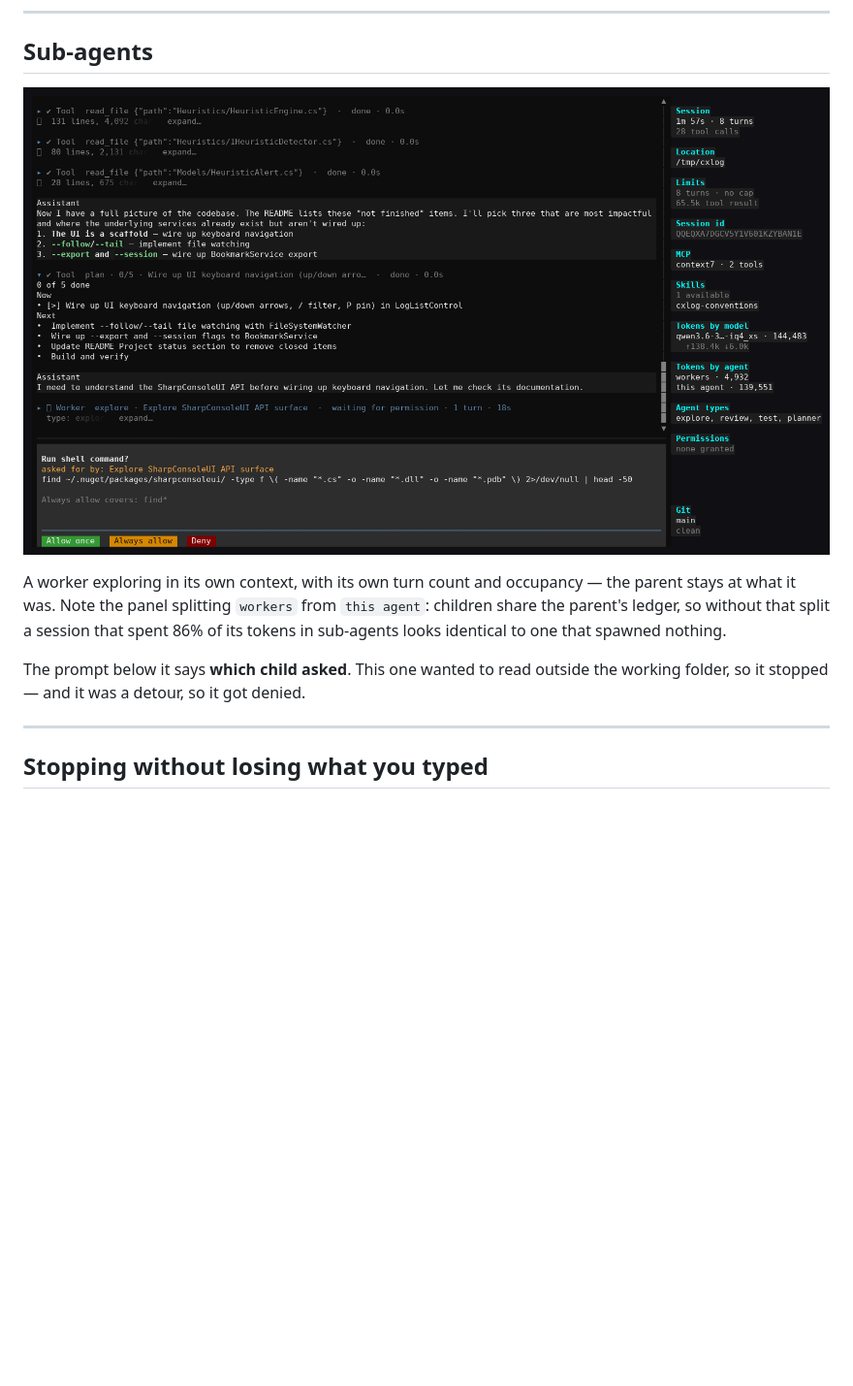
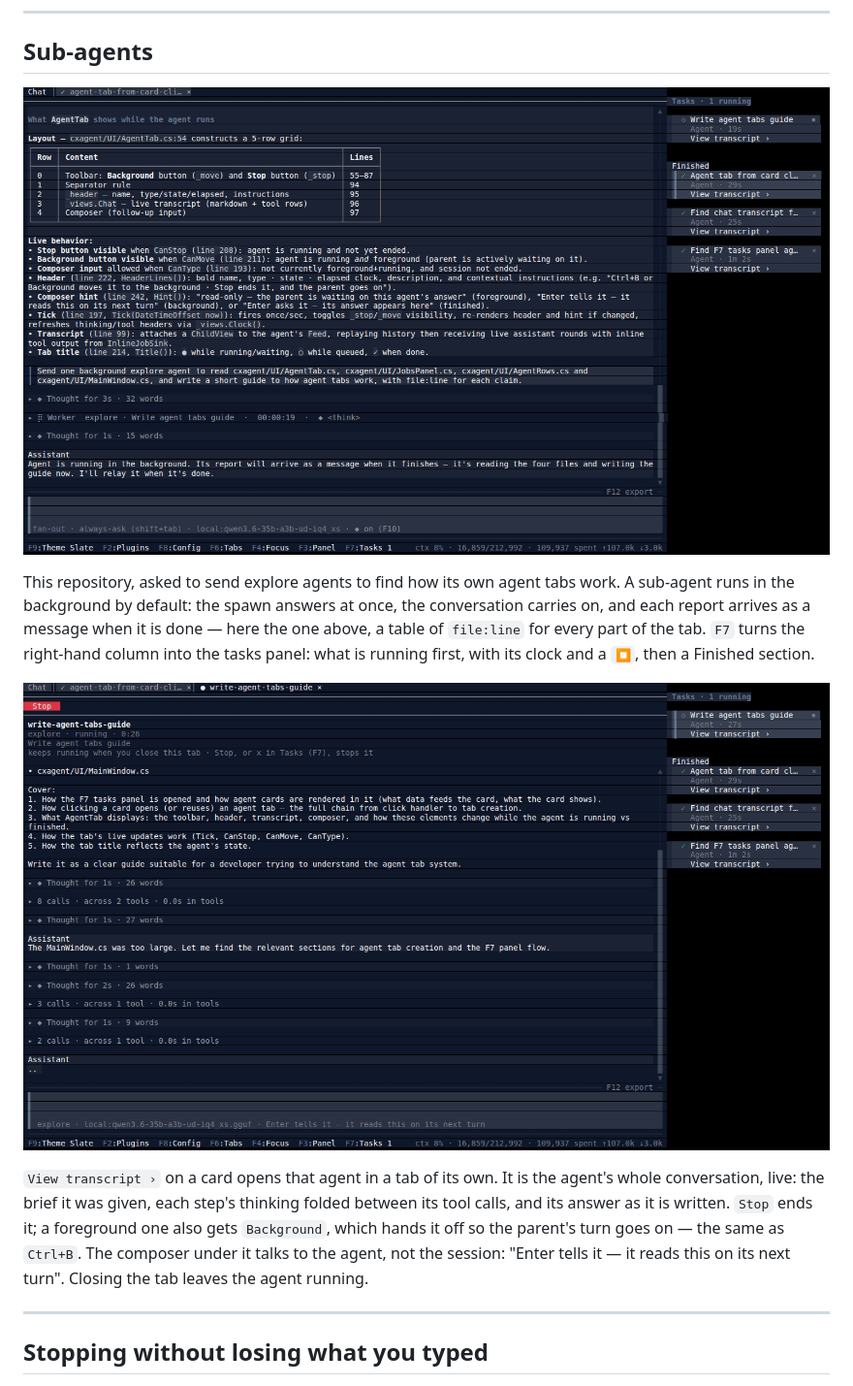
Before and after one commit to nickprotop/cxagent, a Markdown page: docs/screenshots/README.md, the part around the change printed below. Shown: that part at 97% size. Rendered like a GitHub page; pictures changed too: docs/screenshots/02-sub-agents.png (deleted), docs/screenshots/36-agent-tab.png (added), docs/screenshots/37-background-agents.png (added); blank space fills up the shorter version.

Commit message:
Show background agents, an agent's tab and the export dialog in the walkthrough

```diff
--- a/docs/screenshots/README.md
+++ b/docs/screenshots/README.md
@@ -21,15 +21,22 @@ that writes elsewhere, and every shell command, still stops.
 
 ## Sub-agents
 
-![Sub-agents](02-sub-agents.png)
+![The conversation with background agents: a finished agent's report as a table, a worker still running, and the tasks panel listing it above three finished ones](37-background-agents.png)
 
-A worker exploring in its own context, with its own turn count and occupancy — the parent stays at
-what it was. Note the panel splitting `workers` from `this agent`: children share the parent's
-ledger, so without that split a session that spent 86% of its tokens in sub-agents looks identical
-to one that spawned nothing.
+This repository, asked to send explore agents to find how its own agent tabs work. A sub-agent runs in
+the background by default: the spawn answers at once, the conversation carries on, and each report
+arrives as a message when it is done — here the one above, a table of `file:line` for every part of
+the tab. `F7` turns the right-hand column into the tasks panel: what is running first, with its clock
+and a `⏹`, then a Finished section.
 
-The prompt below it says **which child asked**. This one wanted to read outside the working folder,
-so it stopped — and it was a detour, so it got denied.
+![An agent's own tab while it runs: Stop in its toolbar, its brief and clock, each step's thinking folded between its tool calls, and a composer that sends it a message](36-agent-tab.png)
+
+`View transcript ›` on a card opens that agent in a tab of its own. It is the agent's whole
+conversation, live: the brief it was given, each step's thinking folded between its tool calls, and
+its answer as it is written. `Stop` ends it; a foreground one also gets `Background`, which hands it
+off so the parent's turn goes on — the same as `Ctrl+B`. The composer under it talks to the agent, not
+the session: "Enter tells it — it reads this on its next turn". Closing the tab leaves the agent
+running.
 
 ---
 
```
Also changed, not shown: other parts of docs/screenshots/README.md (+13 -0 lines), docs/screenshots/38-export.png (added), site/screenshots/02-sub-agents.png (deleted), site/screenshots/36-agent-tab.png (added), 1 other file.
